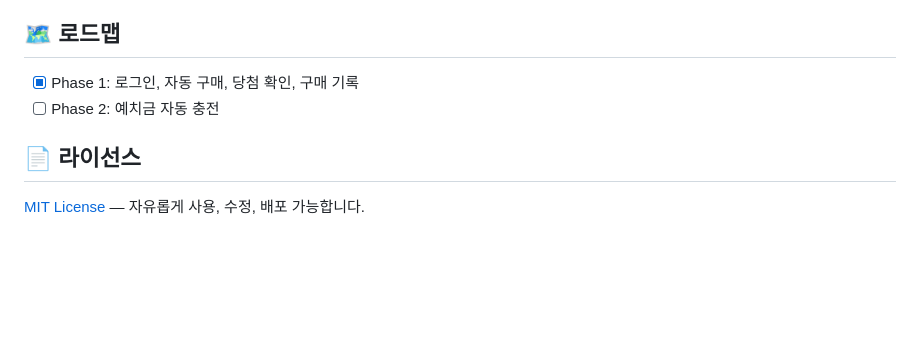
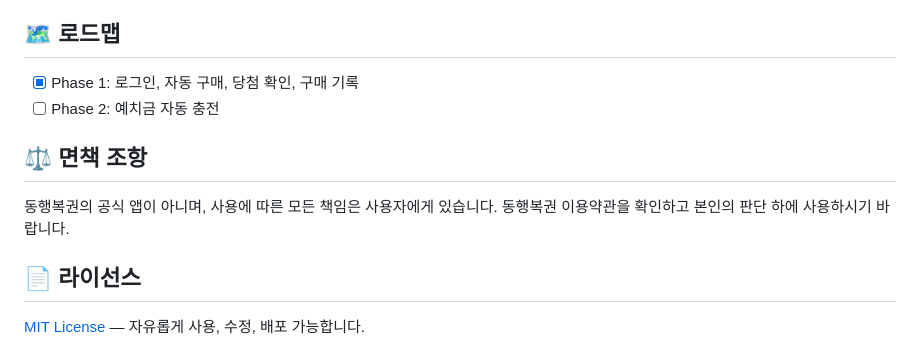
Before and after one commit to umi-corp/autolotto, a Markdown page: README.md, the part around the change. GitHub-like rendering; blank space fills up the shorter version.

Commit message:
docs: README에 면책 조항 추가
Co-Authored-By: Claude Opus 4.6 (1M context) <noreply@anthropic.com>

```diff
--- a/README.md
+++ b/README.md
@@ -108,6 +108,10 @@ lib/
 - [x] Phase 1: 로그인, 자동 구매, 당첨 확인, 구매 기록
 - [ ] Phase 2: 예치금 자동 충전
 
+## ⚖️ 면책 조항
+
+동행복권의 공식 앱이 아니며, 사용에 따른 모든 책임은 사용자에게 있습니다. 동행복권 이용약관을 확인하고 본인의 판단 하에 사용하시기 바랍니다.
+
 ## 📄 라이선스
 
 [MIT License](LICENSE) — 자유롭게 사용, 수정, 배포 가능합니다.
```
